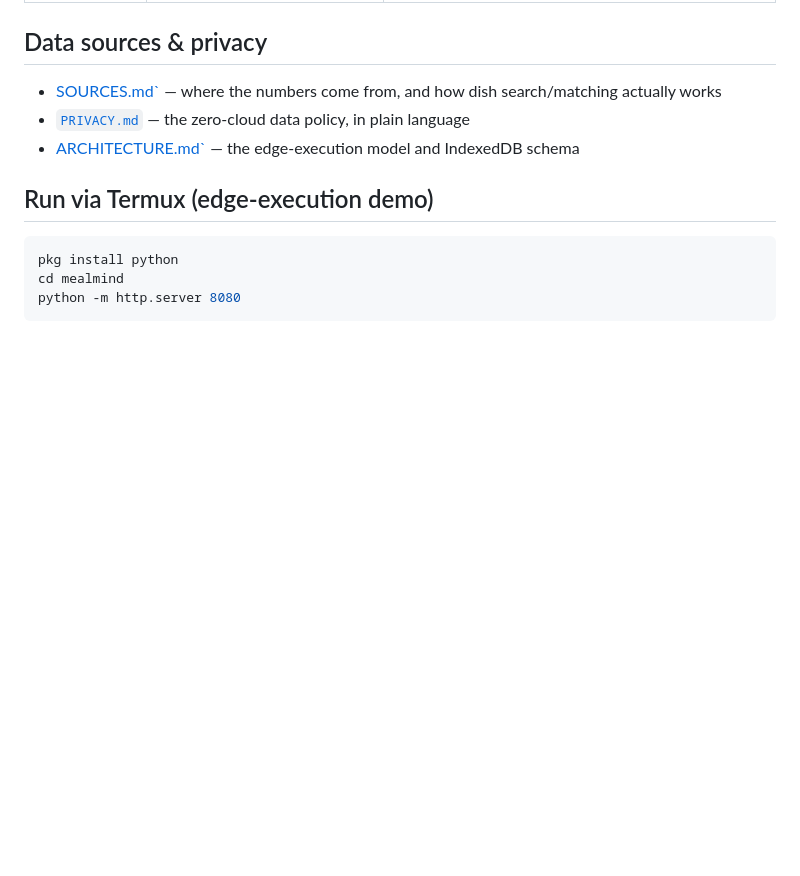
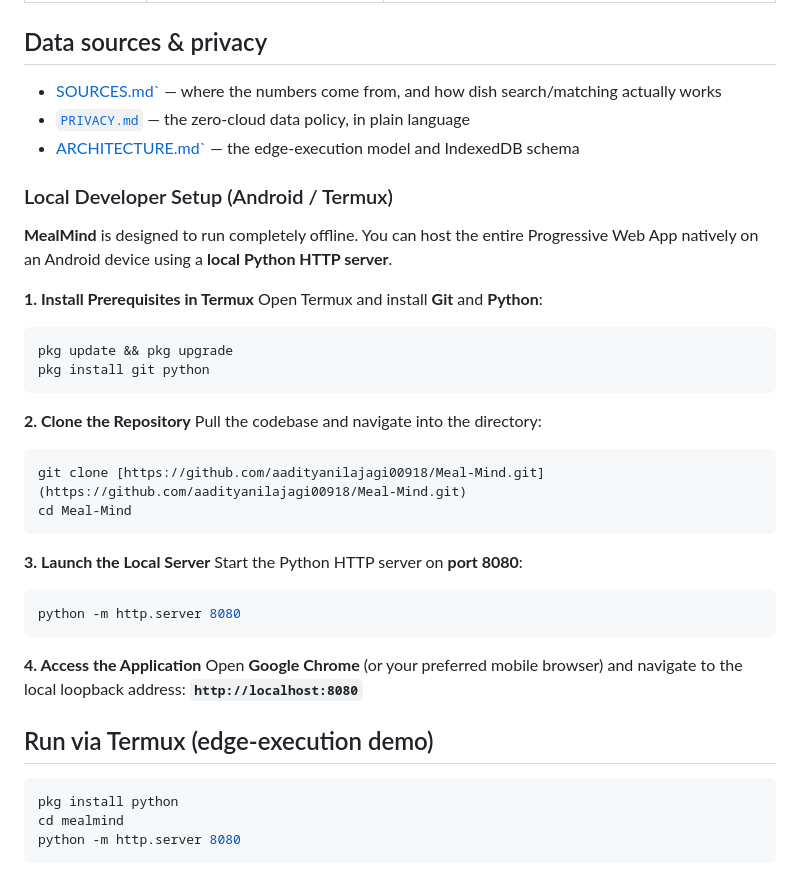
Before and after one commit to aadityanilajagi00918/Meal-Mind, a Markdown page: README.md, the part around the change. GitHub-like rendering; blank space fills up the shorter version.

````diff
--- a/README.md
+++ b/README.md
@@ -87,6 +87,34 @@ Every dish entry carries more than a calorie count:
 * [`PRIVACY.md`](PRIVACY.md) — the zero-cloud data policy, in plain language
 * [ ARCHITECTURE.md`](ARCHITECTURE.md) — the edge-execution model and IndexedDB schema
 
+### Local Developer Setup (Android / Termux)
+
+**MealMind** is designed to run completely offline. You can host the entire Progressive Web App natively on an Android device using a **local Python HTTP server**.
+
+**1. Install Prerequisites in Termux**
+Open Termux and install **Git** and **Python**:
+```bash
+pkg update && pkg upgrade
+pkg install git python
+```
+
+**2. Clone the Repository**
+Pull the codebase and navigate into the directory:
+```bash
+git clone [https://github.com/aadityanilajagi00918/Meal-Mind.git](https://github.com/aadityanilajagi00918/Meal-Mind.git)
+cd Meal-Mind
+```
+
+**3. Launch the Local Server**
+Start the Python HTTP server on **port 8080**:
+```bash
+python -m http.server 8080
+```
+
+**4. Access the Application**
+Open **Google Chrome** (or your preferred mobile browser) and navigate to the local loopback address:
+**`http://localhost:8080`**
+
 ## Run via Termux (edge-execution demo)
 
 ```bash
````
